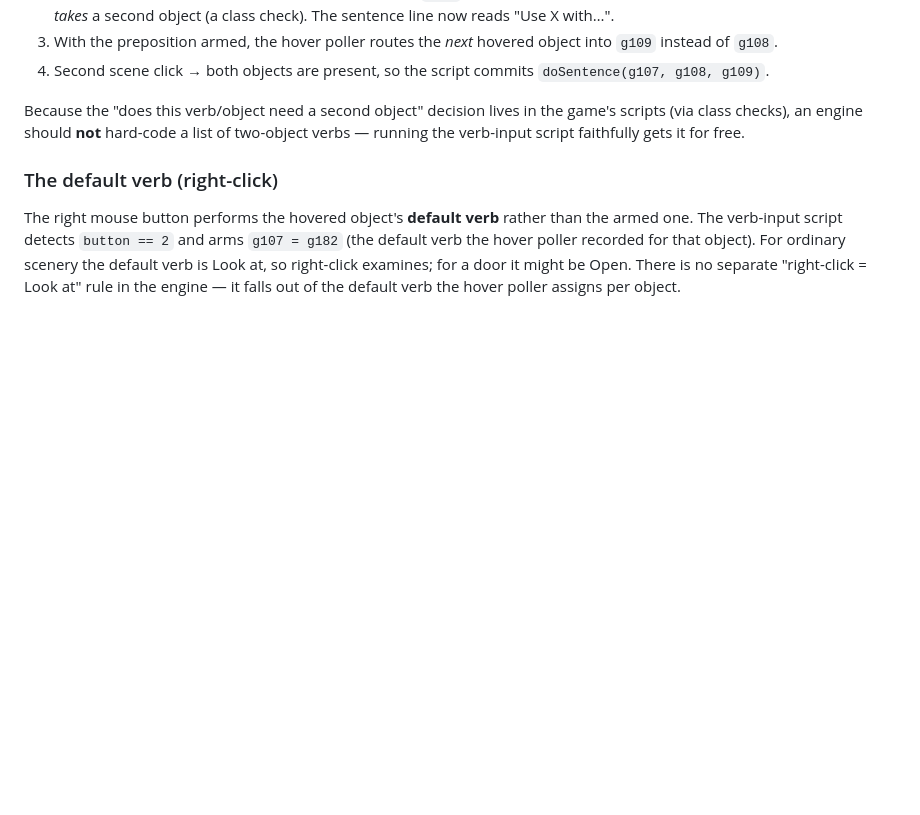
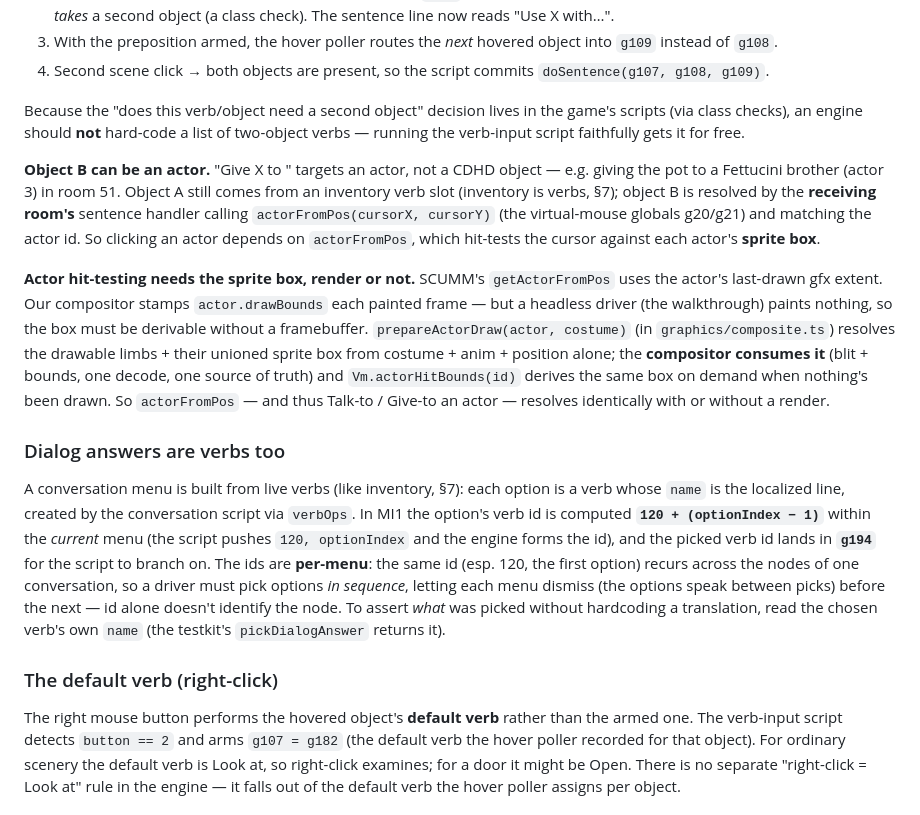
Before and after one commit to roccozanni/grogvm, a Markdown page: docs/SCUMM-V5-INPUT.md, the part around the change. Drawn GitHub-style; blank space fills up the shorter version.

```diff
--- a/docs/SCUMM-V5-INPUT.md
+++ b/docs/SCUMM-V5-INPUT.md
@@ -202,6 +202,40 @@ in the game's scripts (via class checks), an engine should **not**
 hard-code a list of two-object verbs — running the verb-input script
 faithfully gets it for free.
 
+**Object B can be an actor.** "Give X to <actor>" targets an actor, not a
+CDHD object — e.g. giving the pot to a Fettucini brother (actor 3) in room
+51. Object A still comes from an inventory verb slot (inventory is verbs,
+§7); object B is resolved by the **receiving room's** sentence handler
+calling `actorFromPos(cursorX, cursorY)` (the virtual-mouse globals g20/g21)
+and matching the actor id. So clicking an actor depends on `actorFromPos`,
+which hit-tests the cursor against each actor's **sprite box**.
+
+**Actor hit-testing needs the sprite box, render or not.** SCUMM's
+`getActorFromPos` uses the actor's last-drawn gfx extent. Our compositor
+stamps `actor.drawBounds` each painted frame — but a headless driver (the
+walkthrough) paints nothing, so the box must be derivable without a
+framebuffer. `prepareActorDraw(actor, costume)` (in `graphics/composite.ts`)
+resolves the drawable limbs + their unioned sprite box from costume + anim +
+position alone; the **compositor consumes it** (blit + bounds, one decode,
+one source of truth) and `Vm.actorHitBounds(id)` derives the same box
+on demand when nothing's been drawn. So `actorFromPos` — and thus
+Talk-to / Give-to an actor — resolves identically with or without a render.
+
+### Dialog answers are verbs too
+
+A conversation menu is built from live verbs (like inventory, §7): each
+option is a verb whose `name` is the localized line, created by the
+conversation script via `verbOps`. In MI1 the option's verb id is computed
+**`120 + (optionIndex − 1)`** within the *current* menu (the script pushes
+`120, optionIndex` and the engine forms the id), and the picked verb id
+lands in **`g194`** for the script to branch on. The ids are **per-menu**:
+the same id (esp. 120, the first option) recurs across the nodes of one
+conversation, so a driver must pick options *in sequence*, letting each
+menu dismiss (the options speak between picks) before the next — id alone
+doesn't identify the node. To assert *what* was picked without hardcoding a
+translation, read the chosen verb's own `name` (the testkit's
+`pickDialogAnswer` returns it).
+
 ### The default verb (right-click)
 
 The right mouse button performs the hovered object's **default verb**
```
Also changed, not shown: AGENTS.md (+11 -5 lines), PROGRESS.md (+49 -16 lines).
